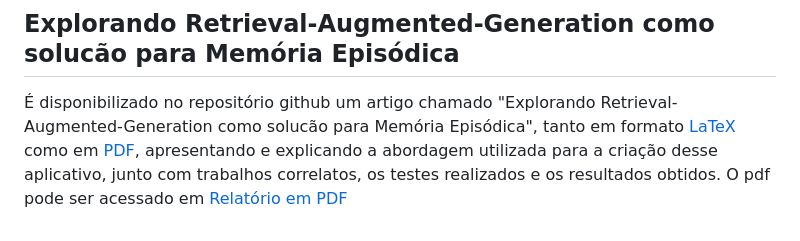
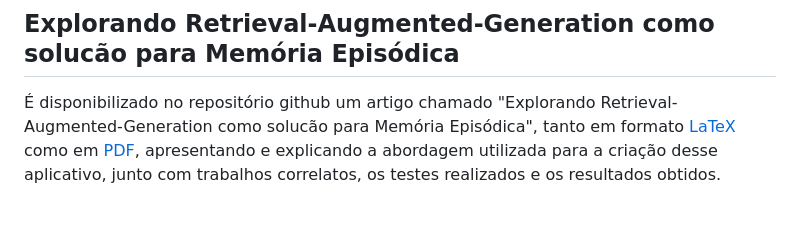
Before and after one commit to gnizamaaa/2024-2-rag-episodico, a Markdown page: README.md, the part around the change. Rendered like a GitHub page.

```diff
--- a/README.md
+++ b/README.md
@@ -86,4 +86,3 @@ R: "No período da manhã do dia 2025-02-27, o despertador tocou com uma melodia
 ## Explorando Retrieval-Augmented-Generation como solucão para Memória Episódica
 
 É disponibilizado no repositório github um artigo chamado "Explorando Retrieval-Augmented-Generation como solucão para Memória Episódica", tanto em formato [LaTeX](./Relatório) como em [PDF](./Relatório.pdf), apresentando e explicando a abordagem utilizada para a criação desse aplicativo, junto com trabalhos correlatos, os testes realizados e os resultados obtidos.
-O pdf pode ser acessado em [Relatório em PDF](Relatório.pdf)
```
